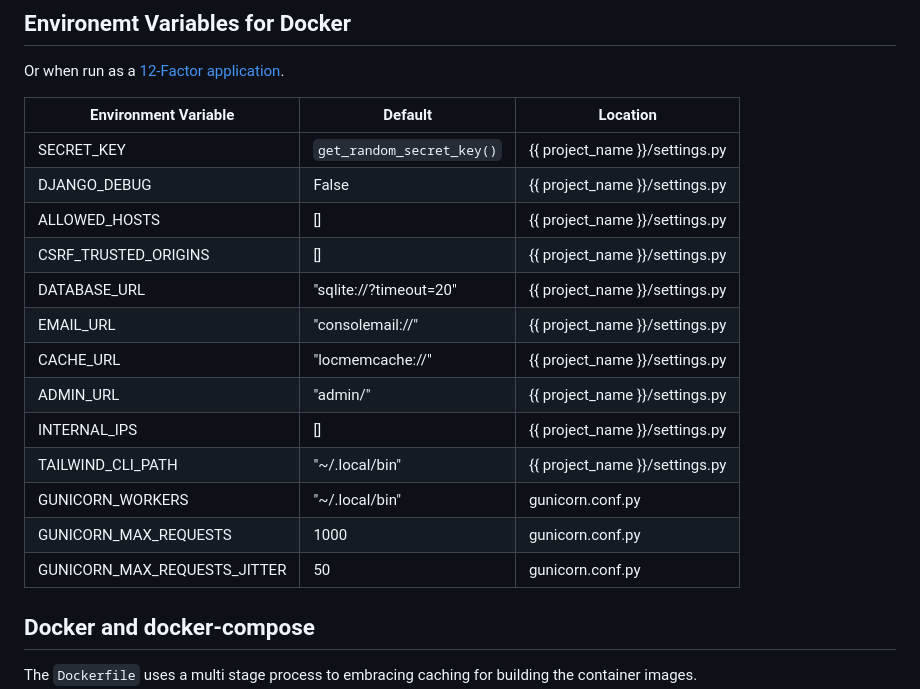
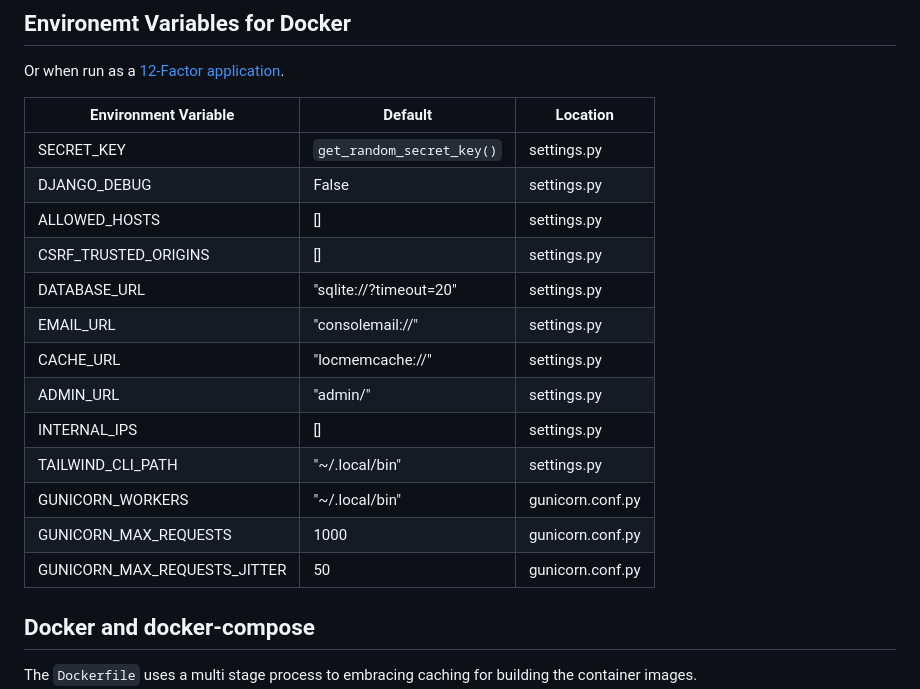
Before and after one commit to oliverandrich/django-poetry-startproject, a Markdown page: README.md, the part around the change. Drawn GitHub-style.

```diff
--- a/README.md
+++ b/README.md
@@ -83,21 +83,21 @@ Follow the [installation instructions](https://django-mysql.readthedocs.io/en/la
 
 Or when run as a [12-Factor application](https://12factor.net).
 
-| Environment Variable         | Default                   | Location                       |
-| ---------------------------- | ------------------------- | ------------------------------ |
-| SECRET_KEY                   | `get_random_secret_key()` | {{ project_name }}/settings.py |
-| DJANGO_DEBUG                 | False                     | {{ project_name }}/settings.py |
-| ALLOWED_HOSTS                | []                        | {{ project_name }}/settings.py |
-| CSRF_TRUSTED_ORIGINS         | []                        | {{ project_name }}/settings.py |
-| DATABASE_URL                 | "sqlite://?timeout=20"    | {{ project_name }}/settings.py |
-| EMAIL_URL                    | "consolemail://"          | {{ project_name }}/settings.py |
-| CACHE_URL                    | "locmemcache://"          | {{ project_name }}/settings.py |
-| ADMIN_URL                    | "admin/"                  | {{ project_name }}/settings.py |
-| INTERNAL_IPS                 | []                        | {{ project_name }}/settings.py |
-| TAILWIND_CLI_PATH            | "~/.local/bin"            | {{ project_name }}/settings.py |
-| GUNICORN_WORKERS             | "~/.local/bin"            | gunicorn.conf.py               |
-| GUNICORN_MAX_REQUESTS        | 1000                      | gunicorn.conf.py               |
-| GUNICORN_MAX_REQUESTS_JITTER | 50                        | gunicorn.conf.py               |
+| Environment Variable         | Default                   | Location         |
+| ---------------------------- | ------------------------- | ---------------- |
+| SECRET_KEY                   | `get_random_secret_key()` | settings.py      |
+| DJANGO_DEBUG                 | False                     | settings.py      |
+| ALLOWED_HOSTS                | []                        | settings.py      |
+| CSRF_TRUSTED_ORIGINS         | []                        | settings.py      |
+| DATABASE_URL                 | "sqlite://?timeout=20"    | settings.py      |
+| EMAIL_URL                    | "consolemail://"          | settings.py      |
+| CACHE_URL                    | "locmemcache://"          | settings.py      |
+| ADMIN_URL                    | "admin/"                  | settings.py      |
+| INTERNAL_IPS                 | []                        | settings.py      |
+| TAILWIND_CLI_PATH            | "~/.local/bin"            | settings.py      |
+| GUNICORN_WORKERS             | "~/.local/bin"            | gunicorn.conf.py |
+| GUNICORN_MAX_REQUESTS        | 1000                      | gunicorn.conf.py |
+| GUNICORN_MAX_REQUESTS_JITTER | 50                        | gunicorn.conf.py |
 
 ## Docker and docker-compose
 
```
